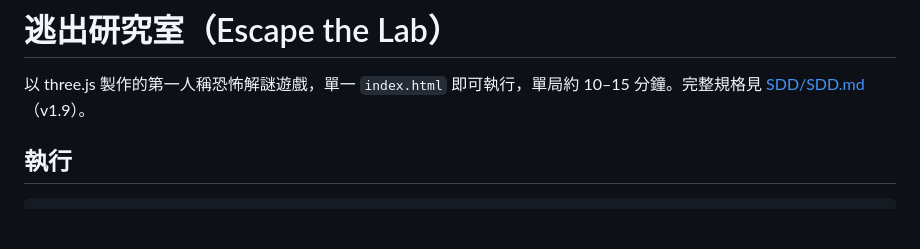
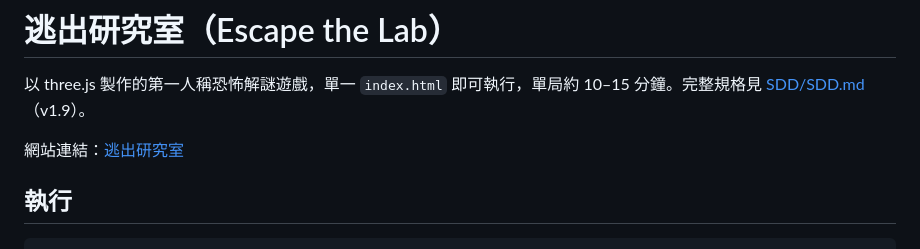
Before and after one commit to Lxl921118/Taica, a Markdown page: README.md, the part around the change. GitHub-like rendering; blank space fills up the shorter version.

Commit message:
[feat] 修改Readme

```diff
--- a/README.md
+++ b/README.md
@@ -1,6 +1,8 @@
 # 逃出研究室（Escape the Lab）
 
 以 three.js 製作的第一人稱恐怖解謎遊戲，單一 `index.html` 即可執行，單局約 10–15 分鐘。完整規格見 [SDD/SDD.md](SDD/SDD.md)（v1.9）。
+
+網站連結：[逃出研究室](https://lxl921118.github.io/Taica/)
 
 ## 執行
 
```
